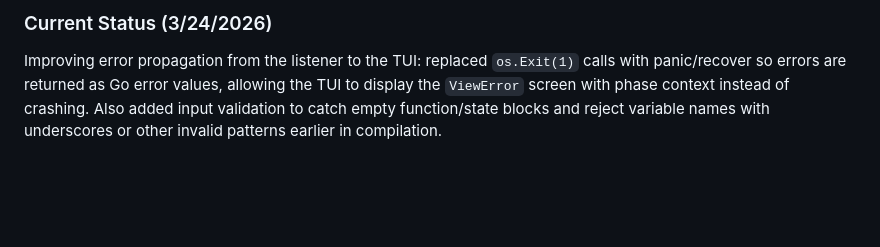
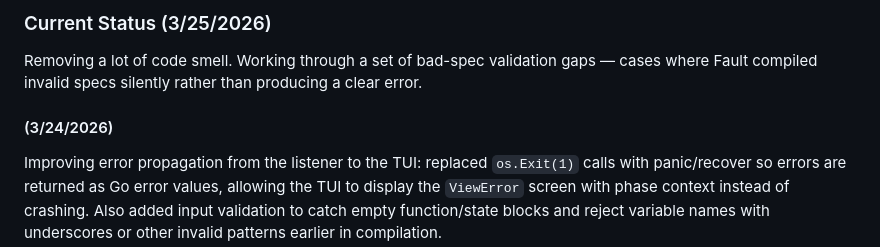
Before and after one commit to Fault-lang/Fault, a Markdown page: CHANGELOG.md, the part around the change. GitHub-like rendering; blank space fills up the shorter version.

Commit message:
updating changelog

```diff
--- a/CHANGELOG.md
+++ b/CHANGELOG.md
@@ -1,4 +1,7 @@
-### Current Status (3/24/2026)
+### Current Status (3/25/2026)
+Removing a lot of code smell. Working through a set of bad-spec validation gaps — cases where Fault compiled invalid specs silently rather than producing a clear error.
+
+#### (3/24/2026)
 Improving error propagation from the listener to the TUI: replaced `os.Exit(1)` calls with panic/recover so errors are returned as Go error values, allowing the TUI to display the `ViewError` screen with phase context instead of crashing. Also added input validation to catch empty function/state blocks and reject variable names with underscores or other invalid patterns earlier in compilation.
 
 #### (2/24/2026)
```
